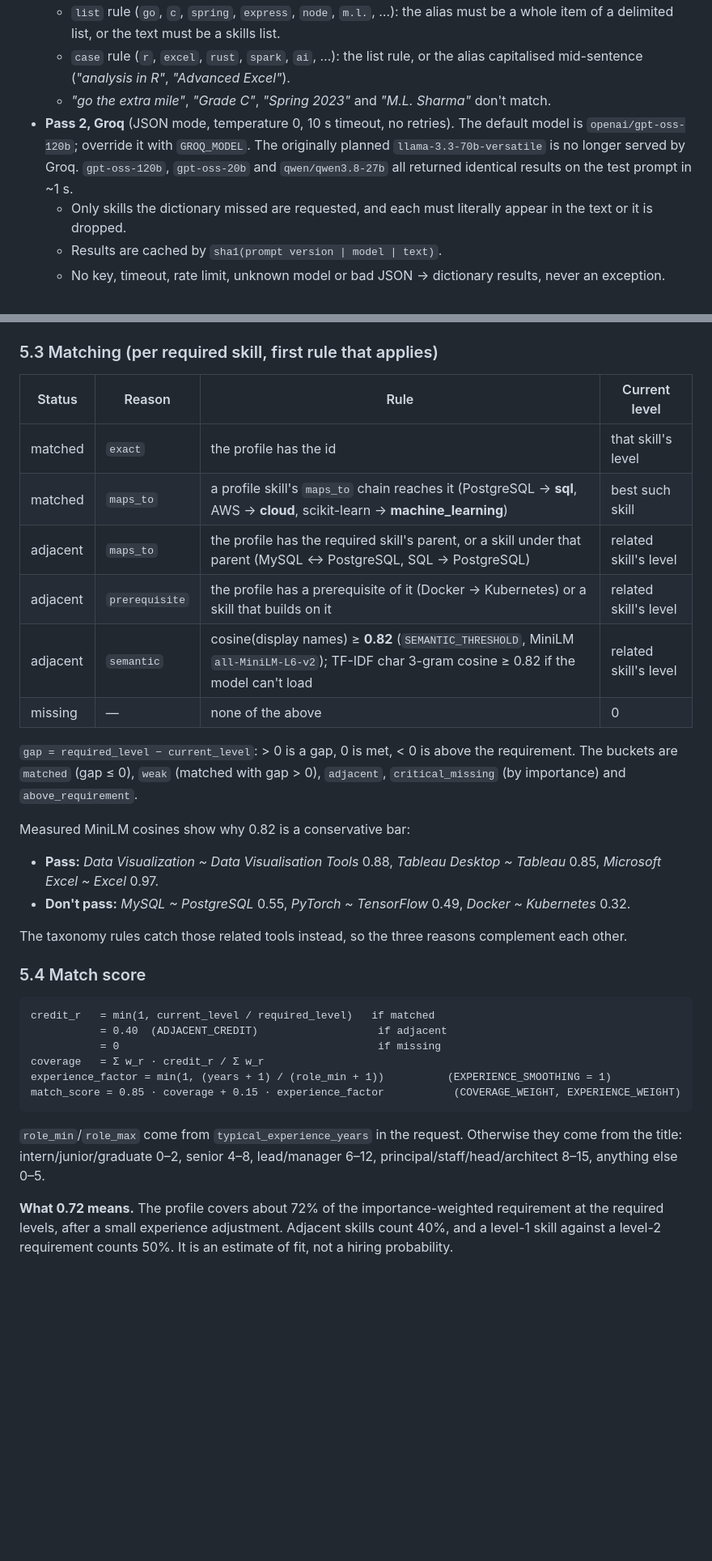
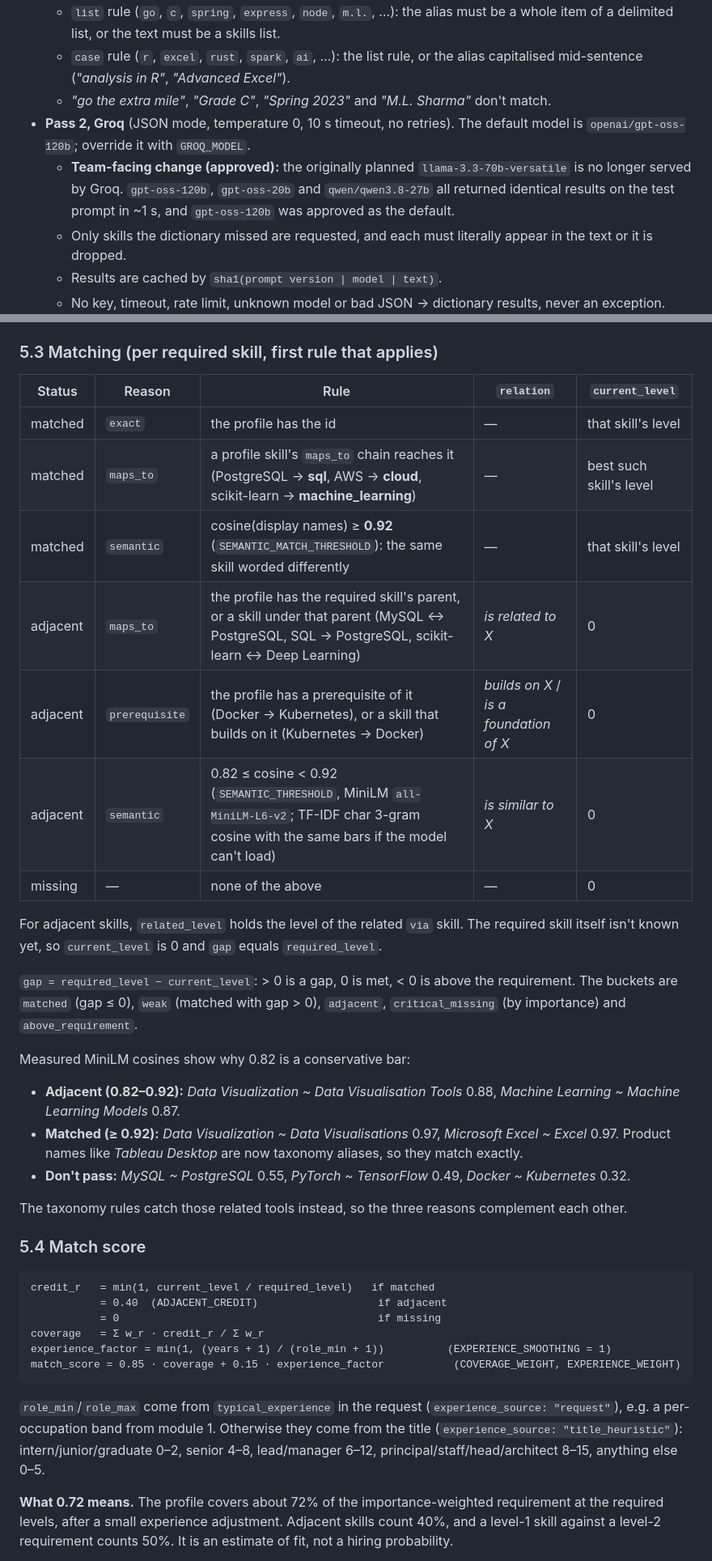
Before and after one commit to unmolkumar/vriddhi, a Markdown page: module-2-skill-gap/WORKING.md, 2 parts joined by grey strips. Shown at 81% size. Drawn GitHub-style; blank space fills up the shorter version.

````diff
--- a/module-2-skill-gap/WORKING.md
+++ b/module-2-skill-gap/WORKING.md
@@ -95,7 +96,8 @@ The format is detected from the bytes; the filename only breaks ties. Every erro
   - `list` rule (`go`, `c`, `spring`, `express`, `node`, `m.l.`, …): the alias must be a whole item of a delimited list, or the text must be a skills list.
   - `case` rule (`r`, `excel`, `rust`, `spark`, `ai`, …): the list rule, or the alias capitalised mid-sentence (*"analysis in R"*, *"Advanced Excel"*).
   - *"go the extra mile"*, *"Grade C"*, *"Spring 2023"* and *"M.L. Sharma"* don't match.
-- **Pass 2, Groq** (JSON mode, temperature 0, 10 s timeout, no retries). The default model is `openai/gpt-oss-120b`; override it with `GROQ_MODEL`. The originally planned `llama-3.3-70b-versatile` is no longer served by Groq. `gpt-oss-120b`, `gpt-oss-20b` and `qwen/qwen3.8-27b` all returned identical results on the test prompt in ~1 s.
+- **Pass 2, Groq** (JSON mode, temperature 0, 10 s timeout, no retries). The default model is `openai/gpt-oss-120b`; override it with `GROQ_MODEL`.
+  - **Team-facing change (approved):** the originally planned `llama-3.3-70b-versatile` is no longer served by Groq. `gpt-oss-120b`, `gpt-oss-20b` and `qwen/qwen3.8-27b` all returned identical results on the test prompt in ~1 s, and `gpt-oss-120b` was approved as the default.
   - Only skills the dictionary missed are requested, and each must literally appear in the text or it is dropped.
   - Results are cached by `sha1(prompt version | model | text)`.
   - No key, timeout, rate limit, unknown model or bad JSON → dictionary results, never an exception.
@@ -136,19 +138,23 @@ Skills without an explicit value fall back to rank decay, and `importance_source
 - With rank decay: the first 3 required skills need 3 (`TOP_REQUIRED_LEVEL`), the rest 2.
 
 ### 5.3 Matching (per required skill, first rule that applies)
-| Status | Reason | Rule | Current level |
-|---|---|---|---|
-| matched | `exact` | the profile has the id | that skill's level |
-| matched | `maps_to` | a profile skill's `maps_to` chain reaches it (PostgreSQL → **sql**, AWS → **cloud**, scikit-learn → **machine_learning**) | best such skill |
-| adjacent | `maps_to` | the profile has the required skill's parent, or a skill under that parent (MySQL ↔ PostgreSQL, SQL → PostgreSQL) | related skill's level |
-| adjacent | `prerequisite` | the profile has a prerequisite of it (Docker → Kubernetes) or a skill that builds on it | related skill's level |
-| adjacent | `semantic` | cosine(display names) ≥ **0.82** (`SEMANTIC_THRESHOLD`, MiniLM `all-MiniLM-L6-v2`); TF-IDF char 3-gram cosine ≥ 0.82 if the model can't load | related skill's level |
-| missing | — | none of the above | 0 |
+| Status | Reason | Rule | `relation` | `current_level` |
+|---|---|---|---|---|
+| matched | `exact` | the profile has the id | — | that skill's level |
+| matched | `maps_to` | a profile skill's `maps_to` chain reaches it (PostgreSQL → **sql**, AWS → **cloud**, scikit-learn → **machine_learning**) | — | best such skill's level |
+| matched | `semantic` | cosine(display names) ≥ **0.92** (`SEMANTIC_MATCH_THRESHOLD`): the same skill worded differently | — | that skill's level |
+| adjacent | `maps_to` | the profile has the required skill's parent, or a skill under that parent (MySQL ↔ PostgreSQL, SQL → PostgreSQL, scikit-learn ↔ Deep Learning) | *is related to X* | 0 |
+| adjacent | `prerequisite` | the profile has a prerequisite of it (Docker → Kubernetes), or a skill that builds on it (Kubernetes → Docker) | *builds on X* / *is a foundation of X* | 0 |
+| adjacent | `semantic` | 0.82 ≤ cosine < 0.92 (`SEMANTIC_THRESHOLD`, MiniLM `all-MiniLM-L6-v2`; TF-IDF char 3-gram cosine with the same bars if the model can't load) | *is similar to X* | 0 |
+| missing | — | none of the above | — | 0 |
+
+For adjacent skills, `related_level` holds the level of the related `via` skill. The required skill itself isn't known yet, so `current_level` is 0 and `gap` equals `required_level`.
 
 `gap = required_level − current_level`: > 0 is a gap, 0 is met, < 0 is above the requirement. The buckets are `matched` (gap ≤ 0), `weak` (matched with gap > 0), `adjacent`, `critical_missing` (by importance) and `above_requirement`.
 
 Measured MiniLM cosines show why 0.82 is a conservative bar:
-- **Pass:** *Data Visualization ~ Data Visualisation Tools* 0.88, *Tableau Desktop ~ Tableau* 0.85, *Microsoft Excel ~ Excel* 0.97.
+- **Adjacent (0.82–0.92):** *Data Visualization ~ Data Visualisation Tools* 0.88, *Machine Learning ~ Machine Learning Models* 0.87.
+- **Matched (≥ 0.92):** *Data Visualization ~ Data Visualisations* 0.97, *Microsoft Excel ~ Excel* 0.97. Product names like *Tableau Desktop* are now taxonomy aliases, so they match exactly.
 - **Don't pass:** *MySQL ~ PostgreSQL* 0.55, *PyTorch ~ TensorFlow* 0.49, *Docker ~ Kubernetes* 0.32.
 
 The taxonomy rules catch those related tools instead, so the three reasons complement each other.
@@ -162,7 +168,7 @@ coverage   = Σ w_r · credit_r / Σ w_r
 experience_factor = min(1, (years + 1) / (role_min + 1))          (EXPERIENCE_SMOOTHING = 1)
 match_score = 0.85 · coverage + 0.15 · experience_factor           (COVERAGE_WEIGHT, EXPERIENCE_WEIGHT)
 ```
-`role_min`/`role_max` come from `typical_experience_years` in the request. Otherwise they come from the title: intern/junior/graduate 0–2, senior 4–8, lead/manager 6–12, principal/staff/head/architect 8–15, anything else 0–5.
+`role_min`/`role_max` come from `typical_experience` in the request (`experience_source: "request"`), e.g. a per-occupation band from module 1. Otherwise they come from the title (`experience_source: "title_heuristic"`): intern/junior/graduate 0–2, senior 4–8, lead/manager 6–12, principal/staff/head/architect 8–15, anything else 0–5.
 
 **What 0.72 means.** The profile covers about 72% of the importance-weighted requirement at the required levels, after a small experience adjustment. Adjacent skills count 40%, and a level-1 skill against a level-2 requirement counts 50%. It is an estimate of fit, not a hiring probability.
 
````
Also changed, not shown: other parts of module-2-skill-gap/WORKING.md (+33 -13 lines), module-2-skill-gap/HANDOFF_TO_M3.md (added, +73 -0 lines), module-2-skill-gap/README.md (+13 -6 lines).
